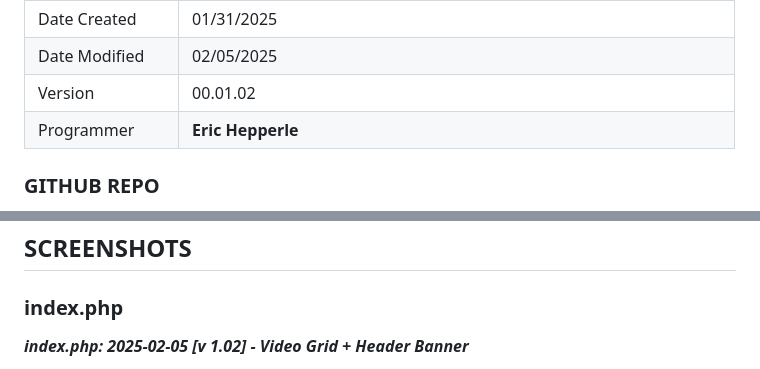
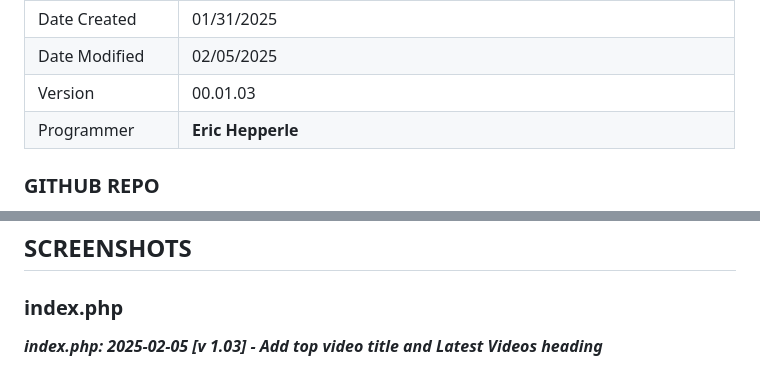
Before and after one commit to codewizard13/ehw-sidebar-theme-mockup, a Markdown page: README.md, 2 parts joined by grey strips. GitHub-like rendering.

```diff
--- a/README.md
+++ b/README.md
@@ -4,7 +4,7 @@
 | File Name     | README.md                                                        |
 | Date Created  | 01/31/2025                                                       |
 | Date Modified | 02/05/2025                                                       |
-| Version       | 00.01.02                                                         |
+| Version       | 00.01.03                                                         |
 | Programmer    | **Eric Hepperle**                                                |
 
 ### GITHUB REPO
@@ -36,5 +36,5 @@
 
 ### index.php
 
-**_index.php: 2025-02-05 [v 1.02] - Video Grid + Header Banner_**
+**_index.php: 2025-02-05 [v 1.03] - Add top video title and Latest Videos heading_**
 
```
Also changed, not shown: other parts of README.md (+1 -1 lines), screenshots.md (+6 -2 lines), screens/screen-002--index-06.jpg (added).
